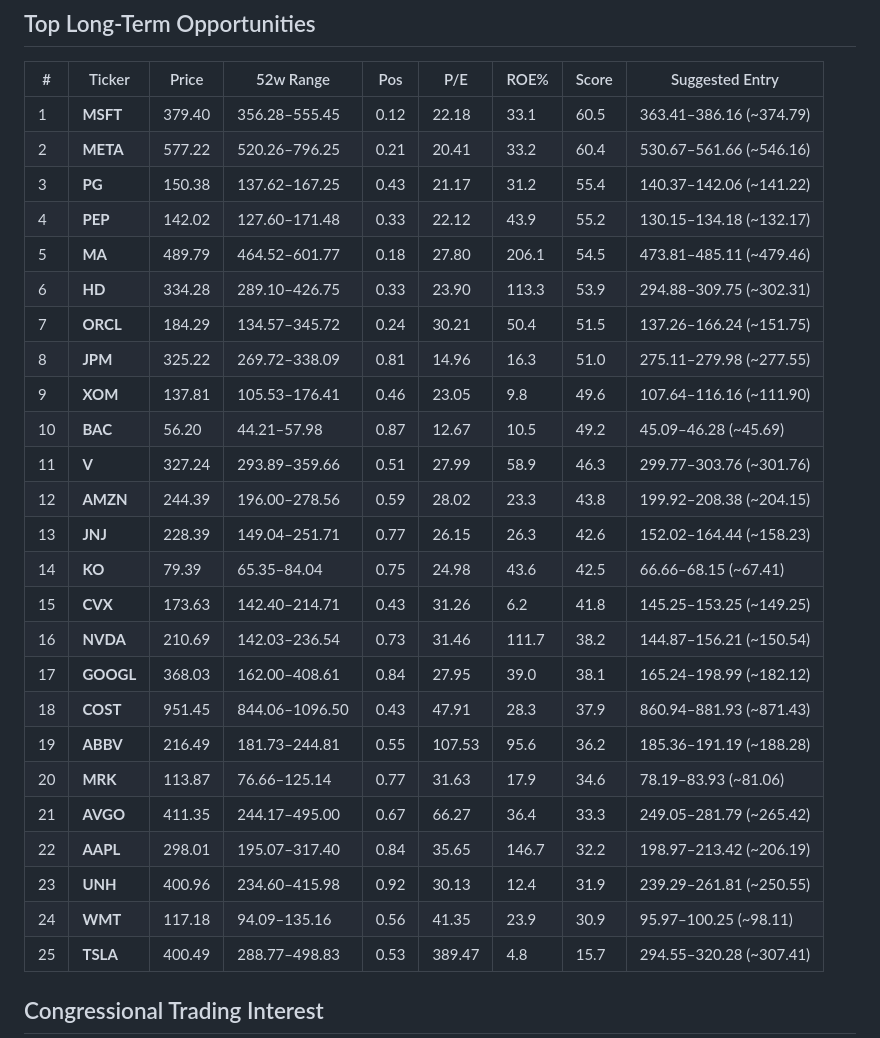
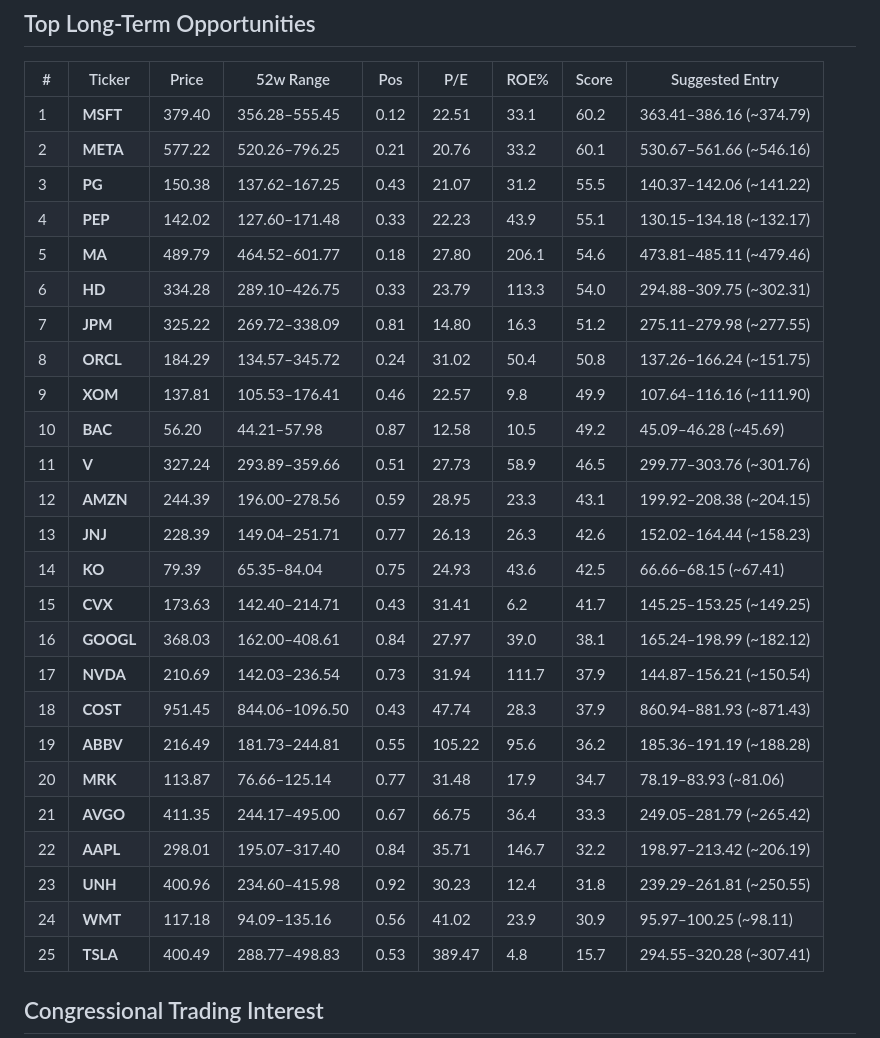
Before and after one commit to myendmess/Market-Scan, a Markdown page: reports/2026-06-19-scan.md, the part around one of its changes. Rendered like a GitHub page.

Commit message:
chore: daily market scan 2026-06-19

```diff
--- a/reports/2026-06-19-scan.md
+++ b/reports/2026-06-19-scan.md
@@ -8,30 +8,30 @@ Screened **25** names; ranked by a long-term value score (valuation, quality/ROE
 
 | # | Ticker | Price | 52w Range | Pos | P/E | ROE% | Score | Suggested Entry |
 |---|--------|-------|-----------|-----|-----|------|-------|-----------------|
-| 1 | **MSFT** | 379.40 | 356.28–555.45 | 0.12 | 22.18 | 33.1 | 60.5 | 363.41–386.16 (~374.79) |
-| 2 | **META** | 577.22 | 520.26–796.25 | 0.21 | 20.41 | 33.2 | 60.4 | 530.67–561.66 (~546.16) |
-| 3 | **PG** | 150.38 | 137.62–167.25 | 0.43 | 21.17 | 31.2 | 55.4 | 140.37–142.06 (~141.22) |
-| 4 | **PEP** | 142.02 | 127.60–171.48 | 0.33 | 22.12 | 43.9 | 55.2 | 130.15–134.18 (~132.17) |
-| 5 | **MA** | 489.79 | 464.52–601.77 | 0.18 | 27.80 | 206.1 | 54.5 | 473.81–485.11 (~479.46) |
-| 6 | **HD** | 334.28 | 289.10–426.75 | 0.33 | 23.90 | 113.3 | 53.9 | 294.88–309.75 (~302.31) |
-| 7 | **ORCL** | 184.29 | 134.57–345.72 | 0.24 | 30.21 | 50.4 | 51.5 | 137.26–166.24 (~151.75) |
-| 8 | **JPM** | 325.22 | 269.72–338.09 | 0.81 | 14.96 | 16.3 | 51.0 | 275.11–279.98 (~277.55) |
-| 9 | **XOM** | 137.81 | 105.53–176.41 | 0.46 | 23.05 | 9.8 | 49.6 | 107.64–116.16 (~111.90) |
-| 10 | **BAC** | 56.20 | 44.21–57.98 | 0.87 | 12.67 | 10.5 | 49.2 | 45.09–46.28 (~45.69) |
-| 11 | **V** | 327.24 | 293.89–359.66 | 0.51 | 27.99 | 58.9 | 46.3 | 299.77–303.76 (~301.76) |
-| 12 | **AMZN** | 244.39 | 196.00–278.56 | 0.59 | 28.02 | 23.3 | 43.8 | 199.92–208.38 (~204.15) |
-| 13 | **JNJ** | 228.39 | 149.04–251.71 | 0.77 | 26.15 | 26.3 | 42.6 | 152.02–164.44 (~158.23) |
-| 14 | **KO** | 79.39 | 65.35–84.04 | 0.75 | 24.98 | 43.6 | 42.5 | 66.66–68.15 (~67.41) |
-| 15 | **CVX** | 173.63 | 142.40–214.71 | 0.43 | 31.26 | 6.2 | 41.8 | 145.25–153.25 (~149.25) |
-| 16 | **NVDA** | 210.69 | 142.03–236.54 | 0.73 | 31.46 | 111.7 | 38.2 | 144.87–156.21 (~150.54) |
-| 17 | **GOOGL** | 368.03 | 162.00–408.61 | 0.84 | 27.95 | 39.0 | 38.1 | 165.24–198.99 (~182.12) |
-| 18 | **COST** | 951.45 | 844.06–1096.50 | 0.43 | 47.91 | 28.3 | 37.9 | 860.94–881.93 (~871.43) |
-| 19 | **ABBV** | 216.49 | 181.73–244.81 | 0.55 | 107.53 | 95.6 | 36.2 | 185.36–191.19 (~188.28) |
-| 20 | **MRK** | 113.87 | 76.66–125.14 | 0.77 | 31.63 | 17.9 | 34.6 | 78.19–83.93 (~81.06) |
-| 21 | **AVGO** | 411.35 | 244.17–495.00 | 0.67 | 66.27 | 36.4 | 33.3 | 249.05–281.79 (~265.42) |
-| 22 | **AAPL** | 298.01 | 195.07–317.40 | 0.84 | 35.65 | 146.7 | 32.2 | 198.97–213.42 (~206.19) |
-| 23 | **UNH** | 400.96 | 234.60–415.98 | 0.92 | 30.13 | 12.4 | 31.9 | 239.29–261.81 (~250.55) |
-| 24 | **WMT** | 117.18 | 94.09–135.16 | 0.56 | 41.35 | 23.9 | 30.9 | 95.97–100.25 (~98.11) |
+| 1 | **MSFT** | 379.40 | 356.28–555.45 | 0.12 | 22.51 | 33.1 | 60.2 | 363.41–386.16 (~374.79) |
+| 2 | **META** | 577.22 | 520.26–796.25 | 0.21 | 20.76 | 33.2 | 60.1 | 530.67–561.66 (~546.16) |
+| 3 | **PG** | 150.38 | 137.62–167.25 | 0.43 | 21.07 | 31.2 | 55.5 | 140.37–142.06 (~141.22) |
+| 4 | **PEP** | 142.02 | 127.60–171.48 | 0.33 | 22.23 | 43.9 | 55.1 | 130.15–134.18 (~132.17) |
+| 5 | **MA** | 489.79 | 464.52–601.77 | 0.18 | 27.80 | 206.1 | 54.6 | 473.81–485.11 (~479.46) |
+| 6 | **HD** | 334.28 | 289.10–426.75 | 0.33 | 23.79 | 113.3 | 54.0 | 294.88–309.75 (~302.31) |
+| 7 | **JPM** | 325.22 | 269.72–338.09 | 0.81 | 14.80 | 16.3 | 51.2 | 275.11–279.98 (~277.55) |
+| 8 | **ORCL** | 184.29 | 134.57–345.72 | 0.24 | 31.02 | 50.4 | 50.8 | 137.26–166.24 (~151.75) |
+| 9 | **XOM** | 137.81 | 105.53–176.41 | 0.46 | 22.57 | 9.8 | 49.9 | 107.64–116.16 (~111.90) |
+| 10 | **BAC** | 56.20 | 44.21–57.98 | 0.87 | 12.58 | 10.5 | 49.2 | 45.09–46.28 (~45.69) |
+| 11 | **V** | 327.24 | 293.89–359.66 | 0.51 | 27.73 | 58.9 | 46.5 | 299.77–303.76 (~301.76) |
+| 12 | **AMZN** | 244.39 | 196.00–278.56 | 0.59 | 28.95 | 23.3 | 43.1 | 199.92–208.38 (~204.15) |
+| 13 | **JNJ** | 228.39 | 149.04–251.71 | 0.77 | 26.13 | 26.3 | 42.6 | 152.02–164.44 (~158.23) |
+| 14 | **KO** | 79.39 | 65.35–84.04 | 0.75 | 24.93 | 43.6 | 42.5 | 66.66–68.15 (~67.41) |
+| 15 | **CVX** | 173.63 | 142.40–214.71 | 0.43 | 31.41 | 6.2 | 41.7 | 145.25–153.25 (~149.25) |
+| 16 | **GOOGL** | 368.03 | 162.00–408.61 | 0.84 | 27.97 | 39.0 | 38.1 | 165.24–198.99 (~182.12) |
+| 17 | **NVDA** | 210.69 | 142.03–236.54 | 0.73 | 31.94 | 111.7 | 37.9 | 144.87–156.21 (~150.54) |
+| 18 | **COST** | 951.45 | 844.06–1096.50 | 0.43 | 47.74 | 28.3 | 37.9 | 860.94–881.93 (~871.43) |
+| 19 | **ABBV** | 216.49 | 181.73–244.81 | 0.55 | 105.22 | 95.6 | 36.2 | 185.36–191.19 (~188.28) |
+| 20 | **MRK** | 113.87 | 76.66–125.14 | 0.77 | 31.48 | 17.9 | 34.7 | 78.19–83.93 (~81.06) |
+| 21 | **AVGO** | 411.35 | 244.17–495.00 | 0.67 | 66.75 | 36.4 | 33.3 | 249.05–281.79 (~265.42) |
+| 22 | **AAPL** | 298.01 | 195.07–317.40 | 0.84 | 35.71 | 146.7 | 32.2 | 198.97–213.42 (~206.19) |
+| 23 | **UNH** | 400.96 | 234.60–415.98 | 0.92 | 30.23 | 12.4 | 31.8 | 239.29–261.81 (~250.55) |
+| 24 | **WMT** | 117.18 | 94.09–135.16 | 0.56 | 41.02 | 23.9 | 30.9 | 95.97–100.25 (~98.11) |
 | 25 | **TSLA** | 400.49 | 288.77–498.83 | 0.53 | 389.47 | 4.8 | 15.7 | 294.55–320.28 (~307.41) |
 
 ## Congressional Trading Interest
```
Also changed, not shown: other parts of reports/2026-06-19-scan.md (+9 -9 lines).
